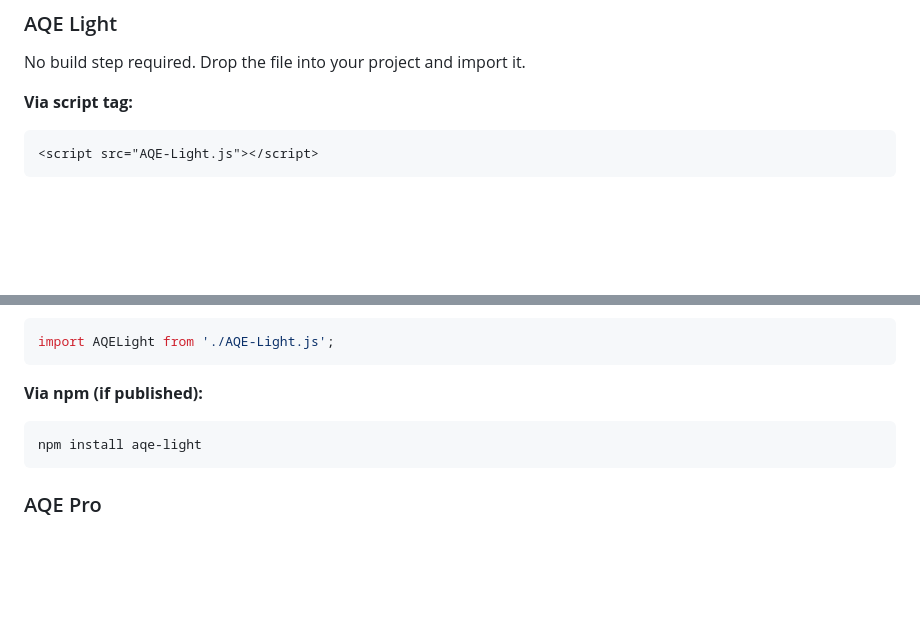
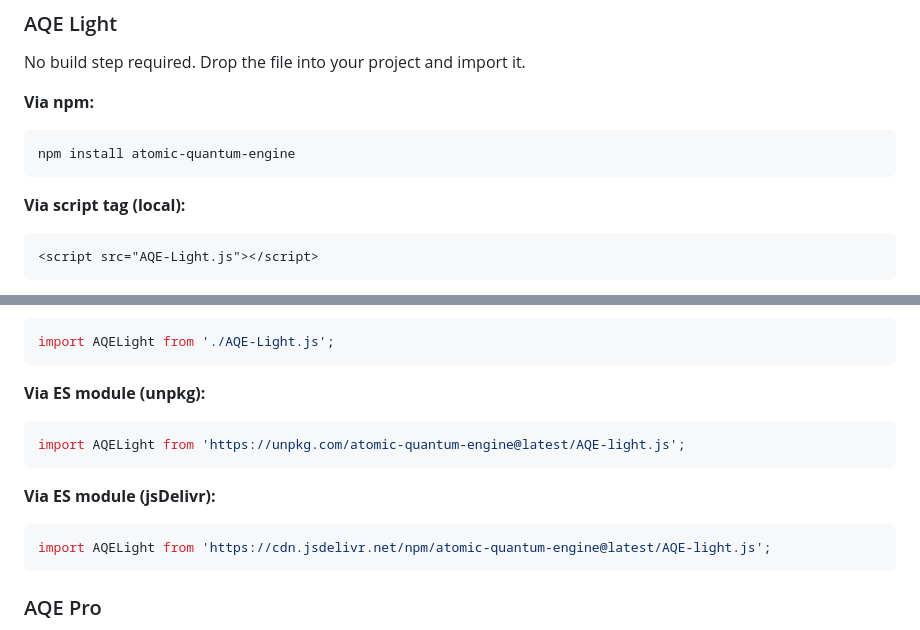
Before and after one commit to willmartAQE/AQE, a Markdown page: README.md, 2 parts joined by grey strips. GitHub-like rendering; blank space fills up the shorter version.

````diff
--- a/README.md
+++ b/README.md
@@ -228,7 +228,12 @@ With 32 nodes per bucket and a selective target mask, typically 60–90% of buck
 
 No build step required. Drop the file into your project and import it.
 
-**Via script tag:**
+**Via npm:**
+```bash
+npm install atomic-quantum-engine
+```
+
+**Via script tag (local):**
 ```html
 <script src="AQE-Light.js"></script>
 ```
@@ -238,9 +253,14 @@ No build step required. Drop the file into your project and import it.
 import AQELight from './AQE-Light.js';
 ```
 
-**Via npm (if published):**
-```bash
-npm install aqe-light
+**Via ES module (unpkg):**
+```js
+import AQELight from 'https://unpkg.com/atomic-quantum-engine@latest/AQE-light.js';
+```
+
+**Via ES module (jsDelivr):**
+```js
+import AQELight from 'https://cdn.jsdelivr.net/npm/atomic-quantum-engine@latest/AQE-light.js';
 ```
 
 ### AQE Pro
````
Also changed, not shown: other parts of README.md (+11 -1 lines).
